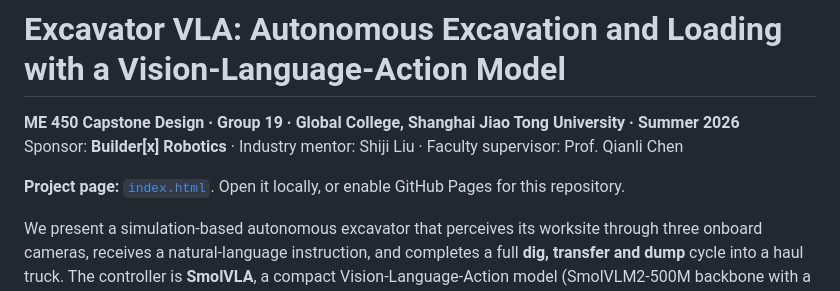
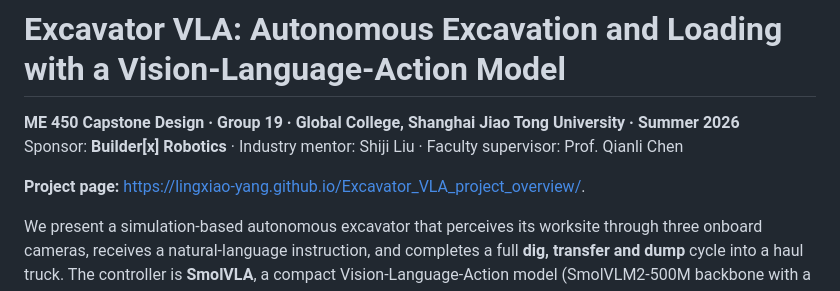
Before and after one commit to Lingxiao-Yang/Excavator_VLA_project_overview, a Markdown page: README.md, the part around the change. GitHub-like rendering.

Commit message:
Update project page link in README

```diff
--- a/README.md
+++ b/README.md
@@ -3,7 +3,7 @@
 **ME 450 Capstone Design · Group 19 · Global College, Shanghai Jiao Tong University · Summer 2026**<br>
 Sponsor: **Builder[x] Robotics** · Industry mentor: Shiji Liu · Faculty supervisor: Prof. Qianli Chen
 
-**Project page:** [`index.html`](index.html). Open it locally, or enable GitHub Pages for this repository.
+**Project page:** [https://lingxiao-yang.github.io/Excavator_VLA_project_overview/](https://lingxiao-yang.github.io/Excavator_VLA_project_overview/).
 
 We present a simulation-based autonomous excavator that perceives its worksite through three
 onboard cameras, receives a natural-language instruction, and completes a full **dig, transfer and
```
